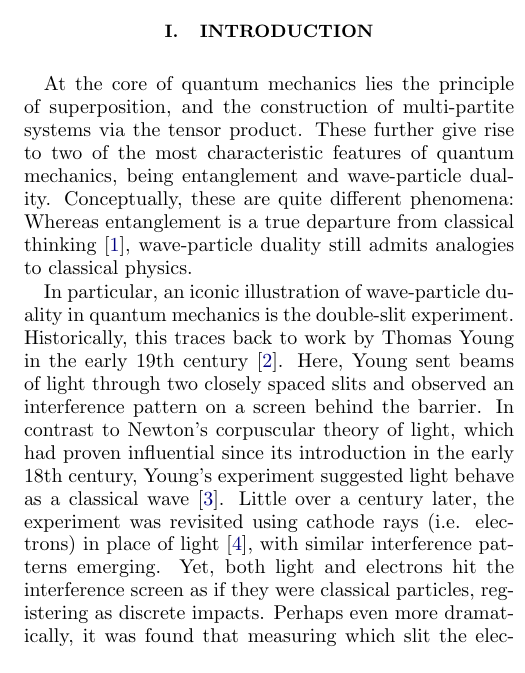
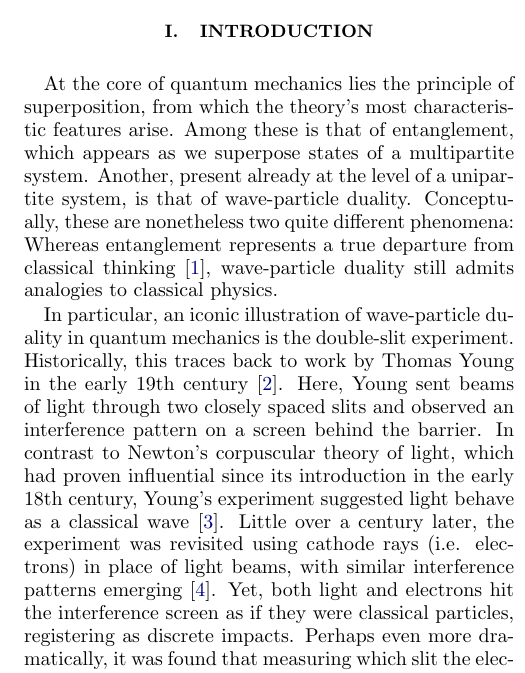
Before and after one commit to isakrukan/FYS4150-Computational-Physics, a LaTeX paper (Project5/main.tex): part of one column of page 1 of 8, cut so that both start at the same text. Compiled offline with pdfLaTeX.

Commit message:
typos+fixed start of intro

```diff
--- a/Project5/main.tex
+++ b/Project5/main.tex
@@ -155,16 +155,19 @@
 \maketitle
 
 \section{Introduction}
-At the core of quantum mechanics lies the principle of superposition, and the construction of multi-partite systems via the tensor product.
-These further give rise to two of the most characteristic features of quantum mechanics, being entanglement and  wave-particle duality.
-Conceptually, these are quite different phenomena:
-Whereas entanglement is a true departure from classical thinking \footnote{Here we are somewhat paraphrasing the following famous quote by Schrödinger; ''I would not call [entanglement] one but rather the characteristic trait of quantum mechanics, the one that enforces its entire departure from classical lines of thought.'' \cite{schrodinger1935}.}, wave-particle duality still admits analogies to classical physics.
+%At the core of quantum mechanics lies the principle of superposition, together with the construction of multipartite systems via the tensor product.
+At the core of quantum mechanics lies the principle of superposition, from which the theory's most characteristic features arise.
+Among these is that of entanglement, which appears as we superpose states of a multipartite system.
+Another, present already at the level of a unipartite system, is that of wave-particle duality.
+%This further gives rise to two of the most characteristic features of quantum mechanics, being entanglement when applied to a multipartite system, and wave-particle duality, which already manifests at the single-particle level.
+Conceptually, these are nonetheless two quite different phenomena:
+Whereas entanglement represents a true departure from classical thinking \footnote{Here we are somewhat paraphrasing the following famous quote by Schrödinger; ''I would not call [entanglement] \textit{one}, but rather \textit{the} characteristic trait of quantum mechanics, the one that enforces its entire departure from classical lines of thought.'' \cite{schrodinger1935}.}, wave-particle duality still admits analogies to classical physics.
 
 In particular, an iconic illustration of wave-particle duality in quantum mechanics is the double-slit experiment.
 Historically, this traces back to work by Thomas Young in the early 19th century~\cite{Young1804}.
 Here, Young sent beams of light through two closely spaced slits and observed an interference pattern on a screen behind the barrier.
 In contrast to Newton's corpuscular theory of light, which had proven influential since its introduction in the early 18th century, Young's experiment suggested light behave as a classical wave \cite{sottie2025}.
-Little over a century later, the experiment was revisited using cathode rays (i.e. electrons) in place of light~\cite{thomson1927}, with similar interference patterns emerging.
+Little over a century later, the experiment was revisited using cathode rays (i.e. electrons) in place of light beams, with similar interference patterns emerging~\cite{thomson1927}.
 Yet, both light and electrons hit the interference screen as if they were classical particles, registering as discrete impacts.
 Perhaps even more dramatically, it was found that measuring which slit the electrons passed through destroyed the interference pattern altogether, seemingly making the electrons behave in a particle-like way.
 
```
Also changed, not shown: Project5/mainNotes.bib (+1 -1 lines), Project5/main.pdf.
